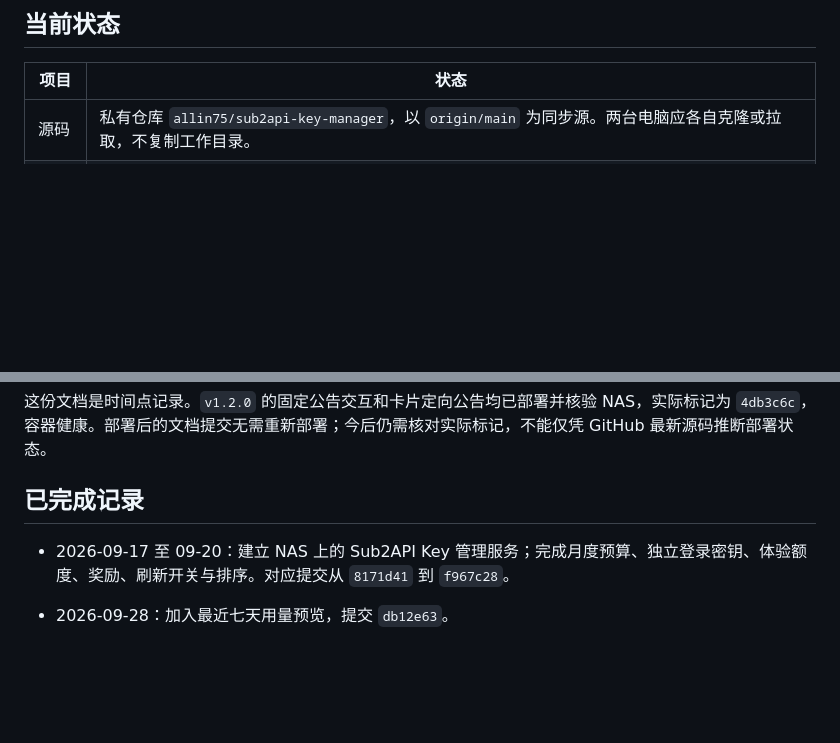
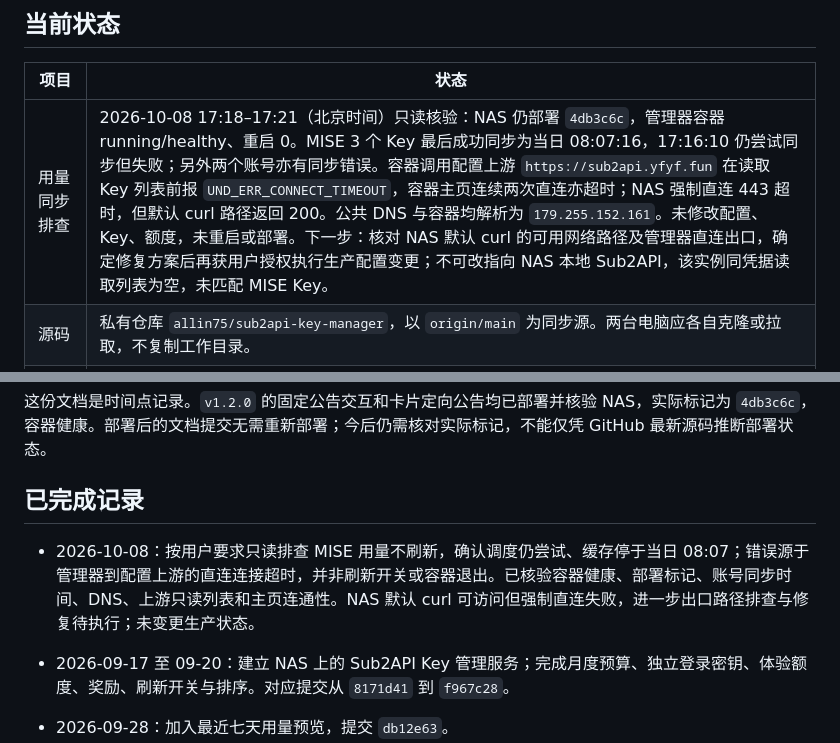
Before and after one commit to allin75/sub2api-key-manager, a Markdown page: docs/PROJECT_HANDOFF.md, 2 parts joined by grey strips. Rendered like a GitHub page; blank space fills up the shorter version.

Commit message:
docs: record MISE usage sync connectivity investigation

```diff
--- a/docs/PROJECT_HANDOFF.md
+++ b/docs/PROJECT_HANDOFF.md
@@ -6,6 +6,7 @@
 
 | 项目 | 状态 |
 | --- | --- |
+| 用量同步排查 | 2026-10-08 17:18–17:21（北京时间）只读核验：NAS 仍部署 `4db3c6c`，管理器容器 running/healthy、重启 0。MISE 3 个 Key 最后成功同步为当日 08:07:16，17:16:10 仍尝试同步但失败；另外两个账号亦有同步错误。容器调用配置上游 `https://sub2api.yfyf.fun` 在读取 Key 列表前报 `UND_ERR_CONNECT_TIMEOUT`，容器主页连续两次直连亦超时；NAS 强制直连 443 超时，但默认 curl 路径返回 200。公共 DNS 与容器均解析为 `179.255.152.161`。未修改配置、Key、额度，未重启或部署。下一步：核对 NAS 默认 curl 的可用网络路径及管理器直连出口，确定修复方案后再获用户授权执行生产配置变更；不可改指向 NAS 本地 Sub2API，该实例同凭据读取列表为空，未匹配 MISE Key。 |
 | 源码 | 私有仓库 `allin75/sub2api-key-manager`，以 `origin/main` 为同步源。两台电脑应各自克隆或拉取，不复制工作目录。 |
 | 源码同步 | 功能提交 `3d61333` 和发布提交 `4db3c6c502c94ce6fcbbb4b278ef8fd4aca4d744` 已推送 GitHub `main`；远端 `v1.2.0` 标签指向该发布提交，GitHub Release 已发布。本记录随后以文档提交同步；NAS 部署源码仍固定为标签提交，不能把后续文档提交误认为未部署功能。 |
 | 最近功能版本 | `v1.2.0`，发布提交 `4db3c6c`，2026-09-30 发布。包含强提醒额度规则公告、登录与收缩动画修复，以及管理员卡片定向公告。 |
@@ -20,6 +21,8 @@
 这份文档是时间点记录。`v1.2.0` 的固定公告交互和卡片定向公告均已部署并核验 NAS，实际标记为 `4db3c6c`，容器健康。部署后的文档提交无需重新部署；今后仍需核对实际标记，不能仅凭 GitHub 最新源码推断部署状态。
 
 ## 已完成记录
+
+- 2026-10-08：按用户要求只读排查 MISE 用量不刷新，确认调度仍尝试、缓存停于当日 08:07；错误源于管理器到配置上游的直连连接超时，并非刷新开关或容器退出。已核验容器健康、部署标记、账号同步时间、DNS、上游只读列表和主页连通性。NAS 默认 curl 可访问但强制直连失败，进一步出口路径排查与修复待执行；未变更生产状态。
 
 - 2026-09-17 至 09-20：建立 NAS 上的 Sub2API Key 管理服务；完成月度预算、独立登录密钥、体验额度、奖励、刷新开关与排序。对应提交从 `8171d41` 到 `f967c28`。
 - 2026-09-28：加入最近七天用量预览，提交 `db12e63`。
```
Also changed, not shown: other parts of docs/PROJECT_HANDOFF.md (+1 -1 lines).
